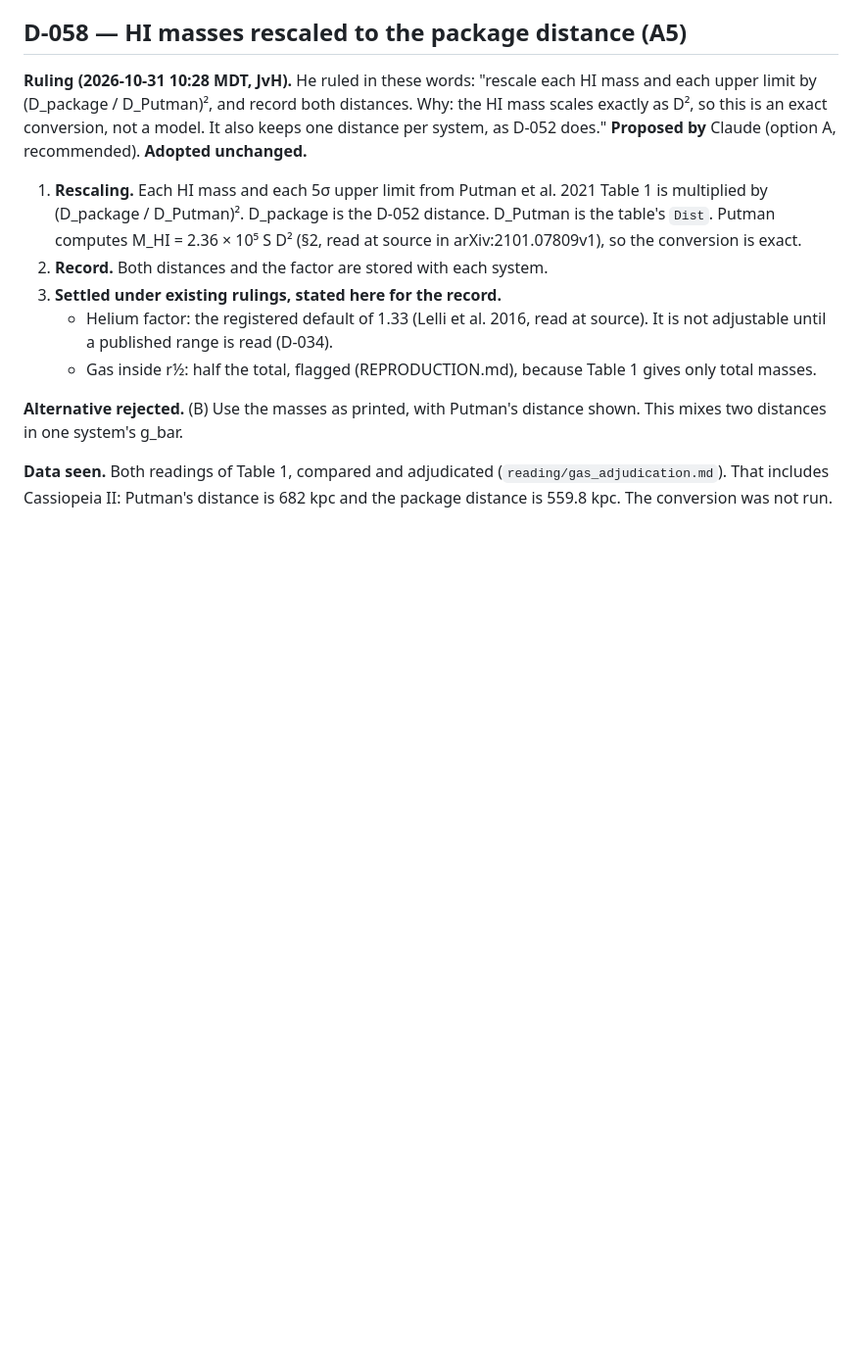
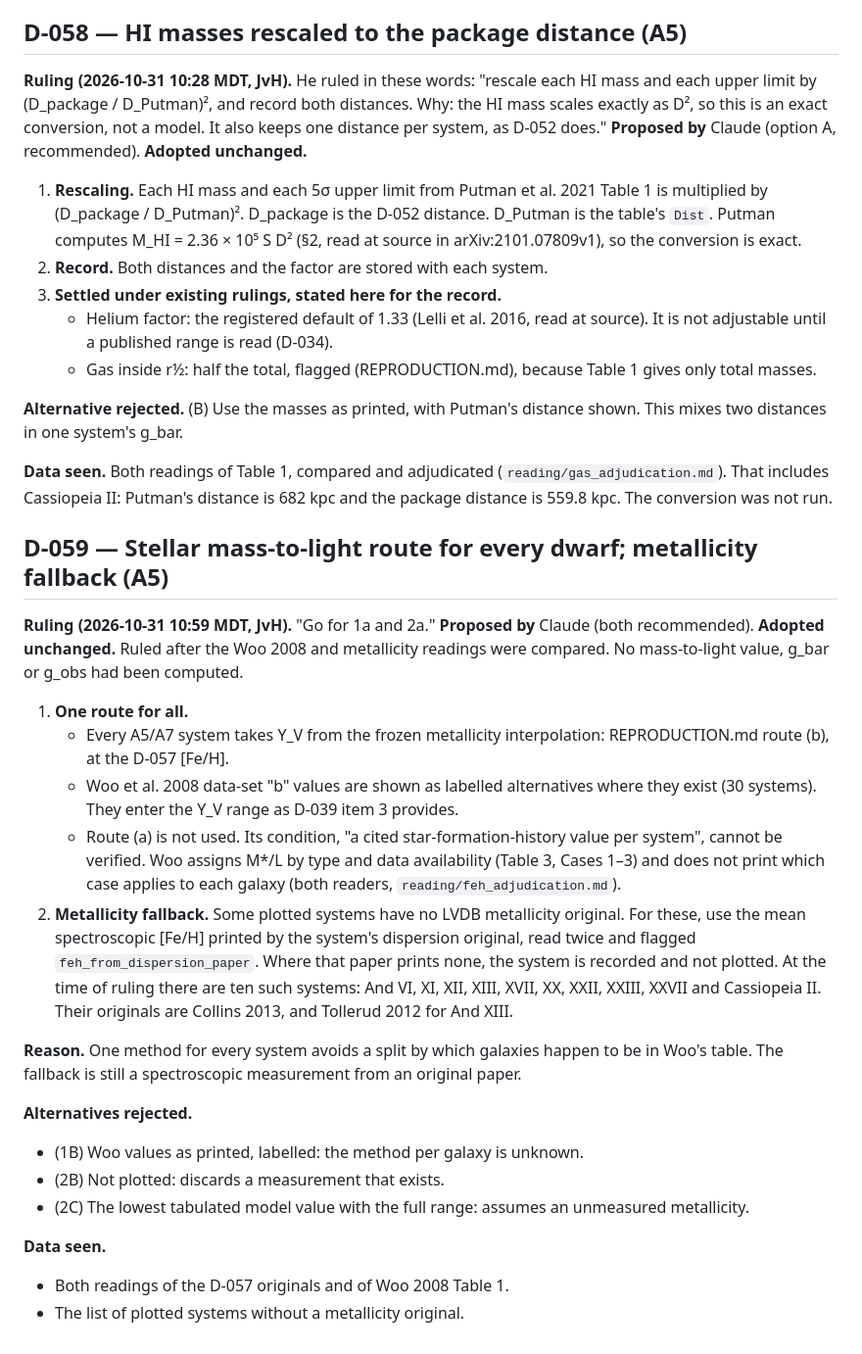
Before and after one commit to extragravitation/atlas, a Markdown page: docs/decisions.md, the part around the change. Shown at 98% size. GitHub-like rendering; blank space fills up the shorter version.

Commit message:
D-059: metallicity interpolation for every dwarf (Woo 2008 as alternative); dispersion-paper [Fe/H] fallback
Co-Authored-By: Claude Opus 5.5 <noreply@anthropic.com>
Claude-Session: https://claude.ai/code/session_01Cr1mAmB7kjVMwkBFEBkSon

```diff
--- a/docs/decisions.md
+++ b/docs/decisions.md
@@ -1058,3 +1058,24 @@ Implemented in `reproduction/rc3_convert.py` (frozen). It reads the identified r
 **Alternative rejected.** (B) Use the masses as printed, with Putman's distance shown. This mixes two distances in one system's g_bar.
 
 **Data seen.** Both readings of Table 1, compared and adjudicated (`reading/gas_adjudication.md`). That includes Cassiopeia II: Putman's distance is 682 kpc and the package distance is 559.8 kpc. The conversion was not run.
+
+## D-059 — Stellar mass-to-light route for every dwarf; metallicity fallback (A5)
+
+**Ruling (2026-10-31 10:59 MDT, JvH).** "Go for 1a and 2a." **Proposed by** Claude (both recommended). **Adopted unchanged.** Ruled after the Woo 2008 and metallicity readings were compared. No mass-to-light value, g_bar or g_obs had been computed.
+
+1. **One route for all.**
+   - Every A5/A7 system takes Υ_V from the frozen metallicity interpolation: REPRODUCTION.md route (b), at the D-057 [Fe/H].
+   - Woo et al. 2008 data-set "b" values are shown as labelled alternatives where they exist (30 systems). They enter the Υ_V range as D-039 item 3 provides.
+   - Route (a) is not used. Its condition, "a cited star-formation-history value per system", cannot be verified. Woo assigns M*/L by type and data availability (Table 3, Cases 1–3) and does not print which case applies to each galaxy (both readers, `reading/feh_adjudication.md`).
+2. **Metallicity fallback.** Some plotted systems have no LVDB metallicity original. For these, use the mean spectroscopic [Fe/H] printed by the system's dispersion original, read twice and flagged `feh_from_dispersion_paper`. Where that paper prints none, the system is recorded and not plotted. At the time of ruling there are ten such systems: And VI, XI, XII, XIII, XVII, XX, XXII, XXIII, XXVII and Cassiopeia II. Their originals are Collins 2013, and Tollerud 2012 for And XIII.
+
+**Reason.** One method for every system avoids a split by which galaxies happen to be in Woo's table. The fallback is still a spectroscopic measurement from an original paper.
+
+**Alternatives rejected.**
+- (1B) Woo values as printed, labelled: the method per galaxy is unknown.
+- (2B) Not plotted: discards a measurement that exists.
+- (2C) The lowest tabulated model value with the full range: assumes an unmeasured metallicity.
+
+**Data seen.**
+- Both readings of the D-057 originals and of Woo 2008 Table 1.
+- The list of plotted systems without a metallicity original.
```
